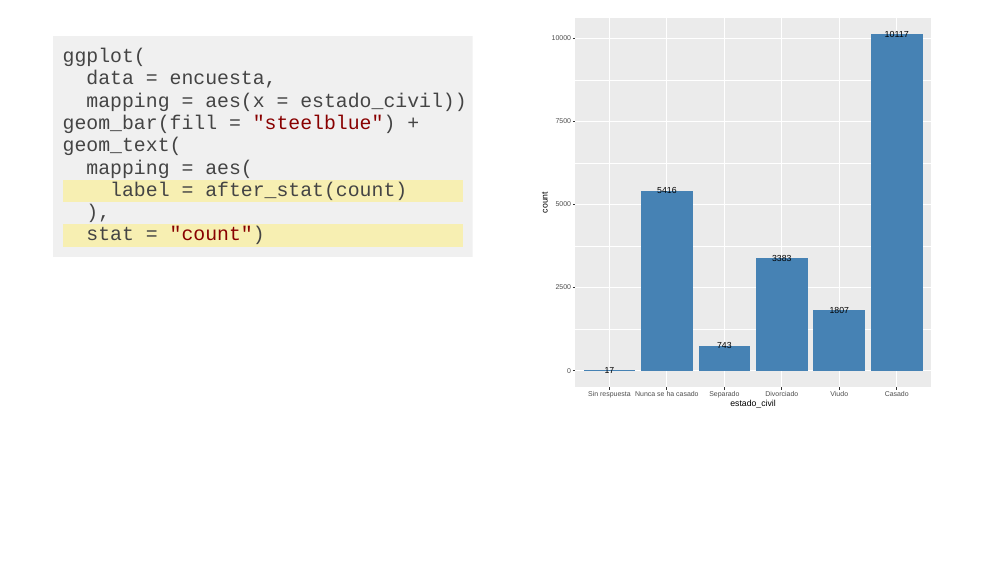
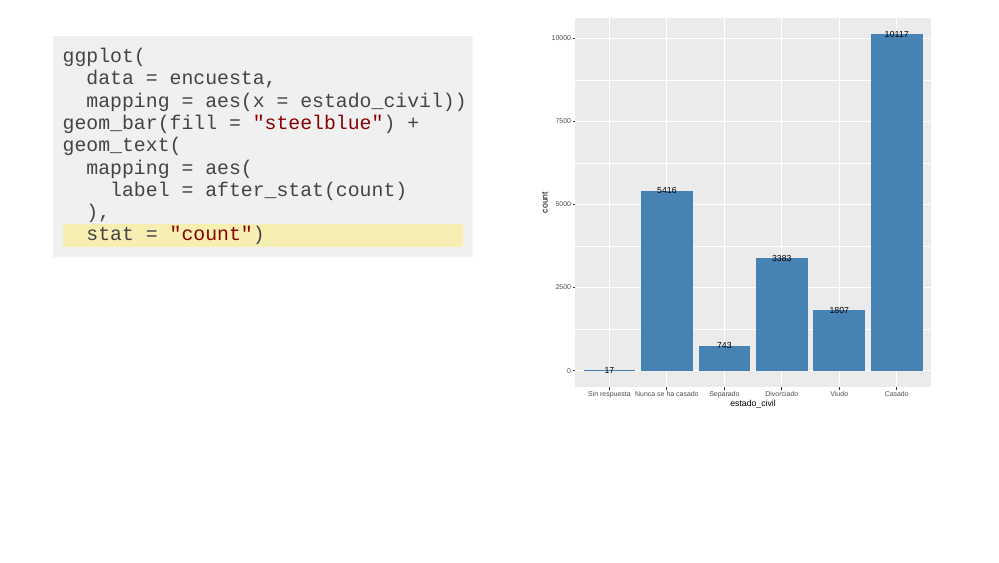
Before and after one commit to aguerodev/presentacion_ggplot2, an R Markdown document (index.Rmd): page 40 of 40. The pictures show the slides in the output file index.html that the author committed with the source; the slides are laid out offline by our stand-in for remark.js, each with all of its steps uncovered, in fonts that may differ from those the slides ask for, and without slide numbers, shadows or browser add-ons; a font, style sheet, LaTeX package, included part or bibliography that could not be used is replaced or left out; library style sheets and scripts come from the installed R packages.

Commit message:
se agregan stats

````diff
--- a/index.Rmd
+++ b/index.Rmd
@@ -777,7 +777,7 @@ ggplot(
 geom_bar(fill = "steelblue") +
 geom_text(
   mapping = aes(
-    label = after_stat(count) #<<
+    label = after_stat(count)
   ),
   stat = "count") #<<
 ```
````
Also changed, not shown: index.html.
